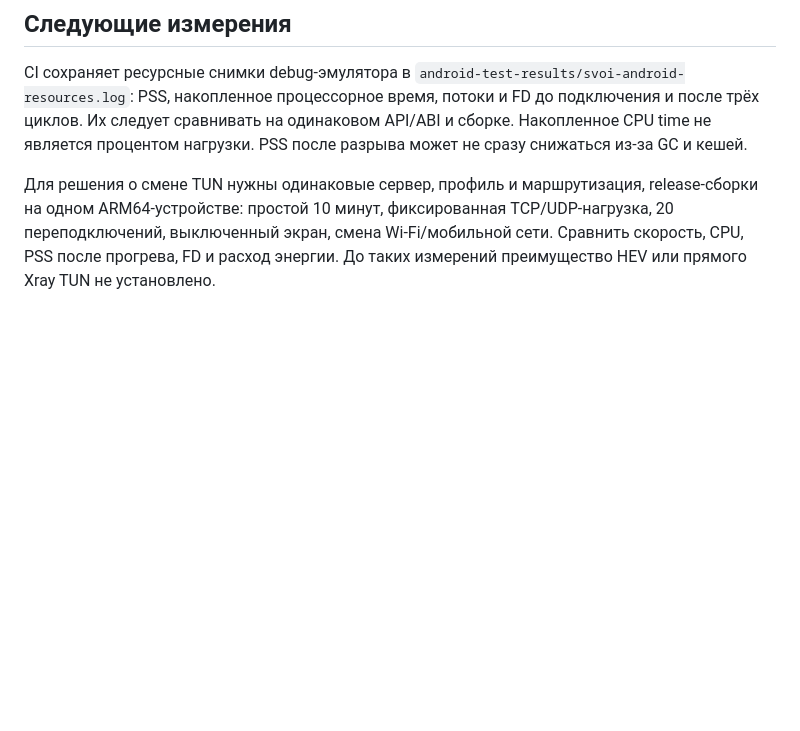
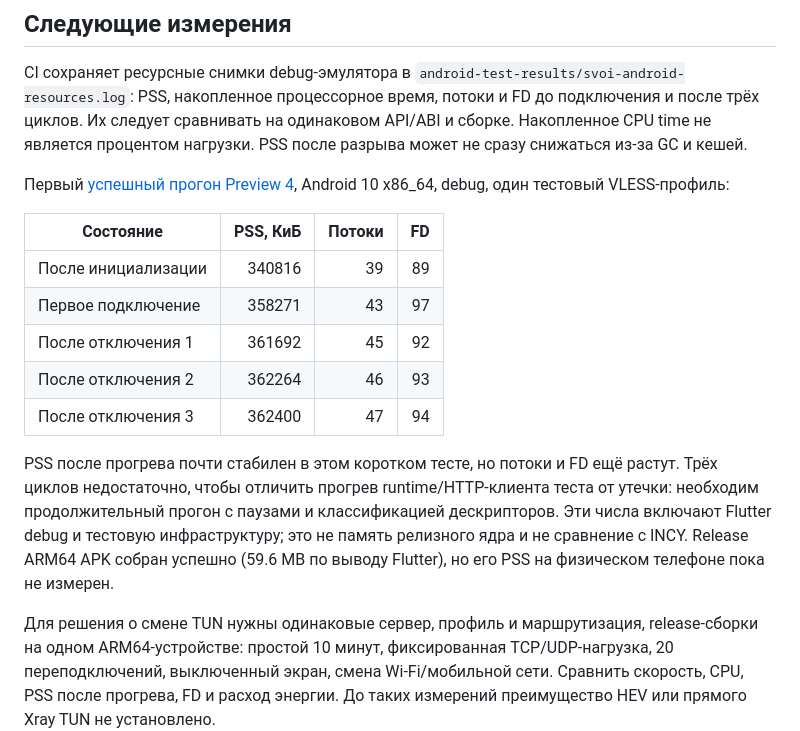
Before and after one commit to 1atex/svoi, a Markdown page: docs/ANDROID-PERFORMANCE.md, the part around the change. Rendered like a GitHub page; blank space fills up the shorter version.

Commit message:
Record Android preview 4 resource baseline and measurement limits [skip ci]

```diff
--- a/docs/ANDROID-PERFORMANCE.md
+++ b/docs/ANDROID-PERFORMANCE.md
@@ -37,6 +37,18 @@
 
 CI сохраняет ресурсные снимки debug-эмулятора в `android-test-results/svoi-android-resources.log`: PSS, накопленное процессорное время, потоки и FD до подключения и после трёх циклов. Их следует сравнивать на одинаковом API/ABI и сборке. Накопленное CPU time не является процентом нагрузки. PSS после разрыва может не сразу снижаться из-за GC и кешей.
 
+Первый [успешный прогон Preview 4](https://github.com/1atex/svoi/actions/runs/40114101021), Android 10 x86_64, debug, один тестовый VLESS-профиль:
+
+| Состояние | PSS, КиБ | Потоки | FD |
+| --- | ---: | ---: | ---: |
+| После инициализации | 340816 | 39 | 89 |
+| Первое подключение | 358271 | 43 | 97 |
+| После отключения 1 | 361692 | 45 | 92 |
+| После отключения 2 | 362264 | 46 | 93 |
+| После отключения 3 | 362400 | 47 | 94 |
+
+PSS после прогрева почти стабилен в этом коротком тесте, но потоки и FD ещё растут. Трёх циклов недостаточно, чтобы отличить прогрев runtime/HTTP-клиента теста от утечки: необходим продолжительный прогон с паузами и классификацией дескрипторов. Эти числа включают Flutter debug и тестовую инфраструктуру; это не память релизного ядра и не сравнение с INCY. Release ARM64 APK собран успешно (59.6 MB по выводу Flutter), но его PSS на физическом телефоне пока не измерен.
+
 Для решения о смене TUN нужны одинаковые сервер, профиль и маршрутизация, release-сборки на одном ARM64-устройстве: простой 10 минут, фиксированная TCP/UDP-нагрузка, 20 переподключений, выключенный экран, смена Wi-Fi/мобильной сети. Сравнить скорость, CPU, PSS после прогрева, FD и расход энергии. До таких измерений преимущество HEV или прямого Xray TUN не установлено.
 
 Следующий архитектурный кандидат — отдельный VPN-процесс с Binder IPC. Он позволит освобождать UI независимо от VPN, но добавит второй процесс и потребует корректного управления хранилищем, статусом и жизненным циклом. В Preview 4 этот перенос не выполнен. Произвольный жёсткий лимит памяти, принудительный GC по таймеру и постоянный wake lock не добавлялись.
```
